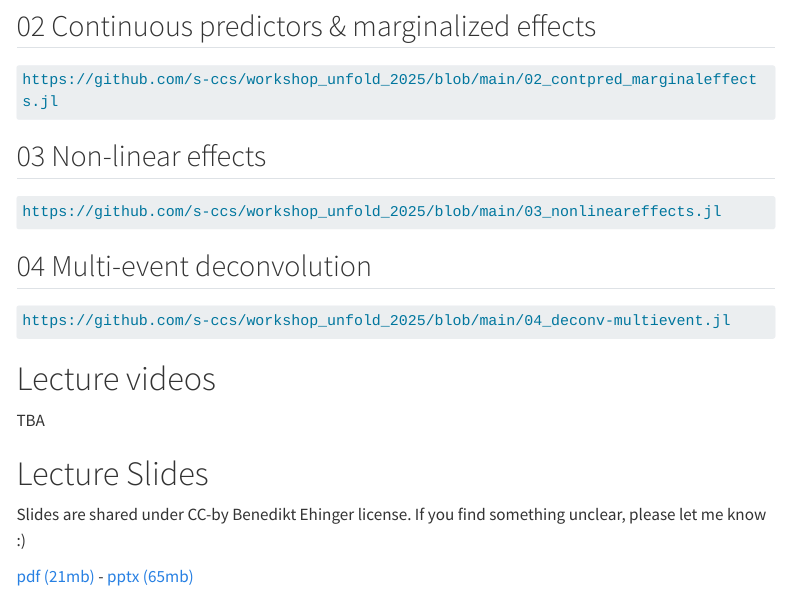
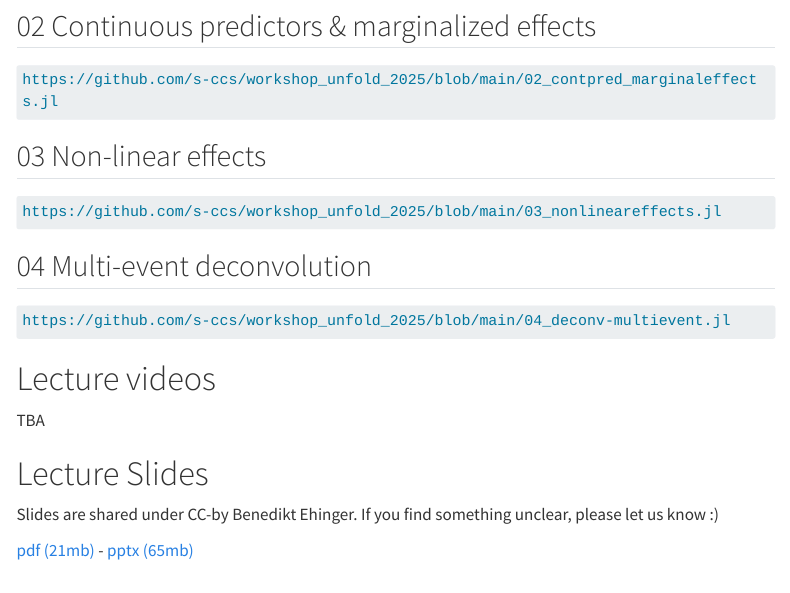
Before and after one commit to s-ccs/workshop_unfold_2025, a Quarto document (website/material.qmd): the page in a window 1100 px wide, from 420 px down. Rendered offline with R 4.5, knitr and Pandoc in place of Quarto, with nearby package versions; menus at the side of the page are left out; long lines of code are wrapped.

Commit message:
Update material.qmd

```diff
--- a/website/material.qmd
+++ b/website/material.qmd
@@ -34,6 +34,6 @@ https://github.com/s-ccs/workshop_unfold_2025/blob/main/04_deconv-multievent.jl
 TBA
 
 # Lecture Slides
-Slides are shared under CC-by Benedikt Ehinger license. If you find something unclear, please let me know :)
+Slides are shared under CC-by Benedikt Ehinger. If you find something unclear, please let us know :)
 
 [pdf (21mb)](https://cloud.wirdreibei.de/s/gwSWQf3FGJ5YDdg) - [pptx (65mb)](https://cloud.wirdreibei.de/s/4R49pQjwsR2kF8q)
```
